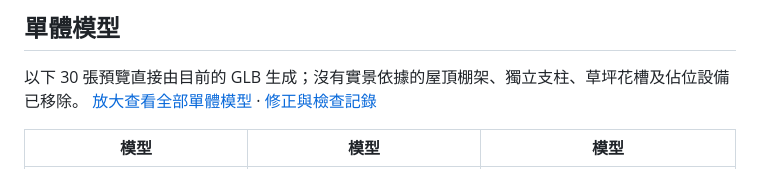
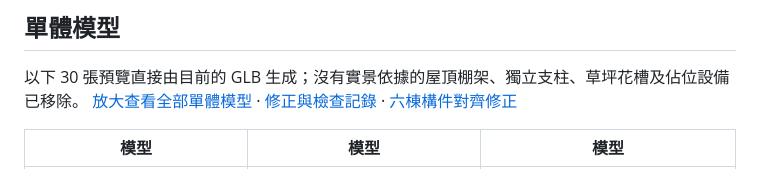
Before and after one commit to bbppzh/polyu-campus-3d, a Markdown page: README.md, the part around the change. Drawn GitHub-style.

Commit message:
Link the six-building alignment review from README

```diff
--- a/README.md
+++ b/README.md
@@ -109,7 +109,7 @@ removes unsupported rooftop decoration and refreshes every model preview.
 ## 單體模型
 
 以下 30 張預覽直接由目前的 GLB 生成；沒有實景依據的屋頂棚架、獨立支柱、草坪花槽及佔位設備已移除。
-[放大查看全部單體模型](https://bbppzh.github.io/polyu-campus-3d/docs/models/) · [修正與檢查記錄](docs/STANDALONE-MODELS-20261019.md)
+[放大查看全部單體模型](https://bbppzh.github.io/polyu-campus-3d/docs/models/) · [修正與檢查記錄](docs/STANDALONE-MODELS-20261019.md) · [六棟構件對齊修正](docs/FACADE-ALIGNMENT-20261019.md)
 
 | 模型 | 模型 | 模型 |
 | --- | --- | --- |
```
